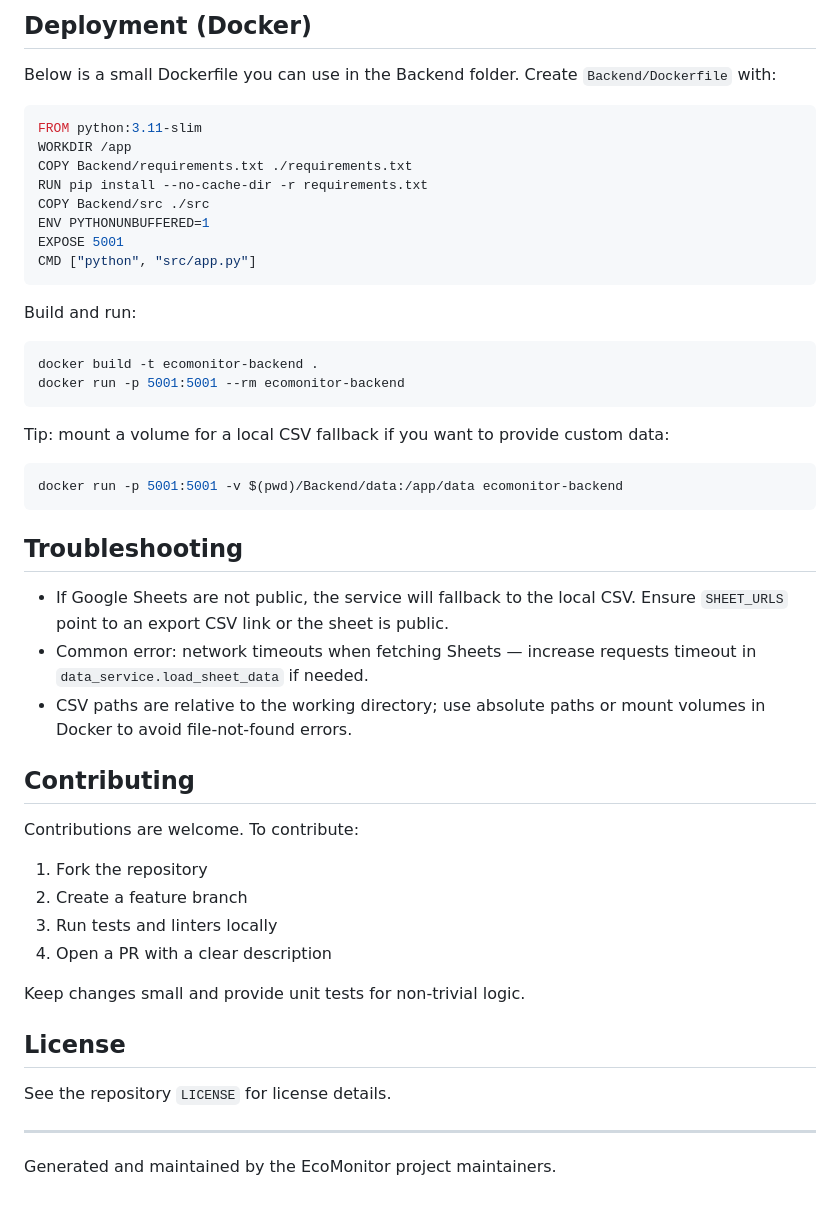
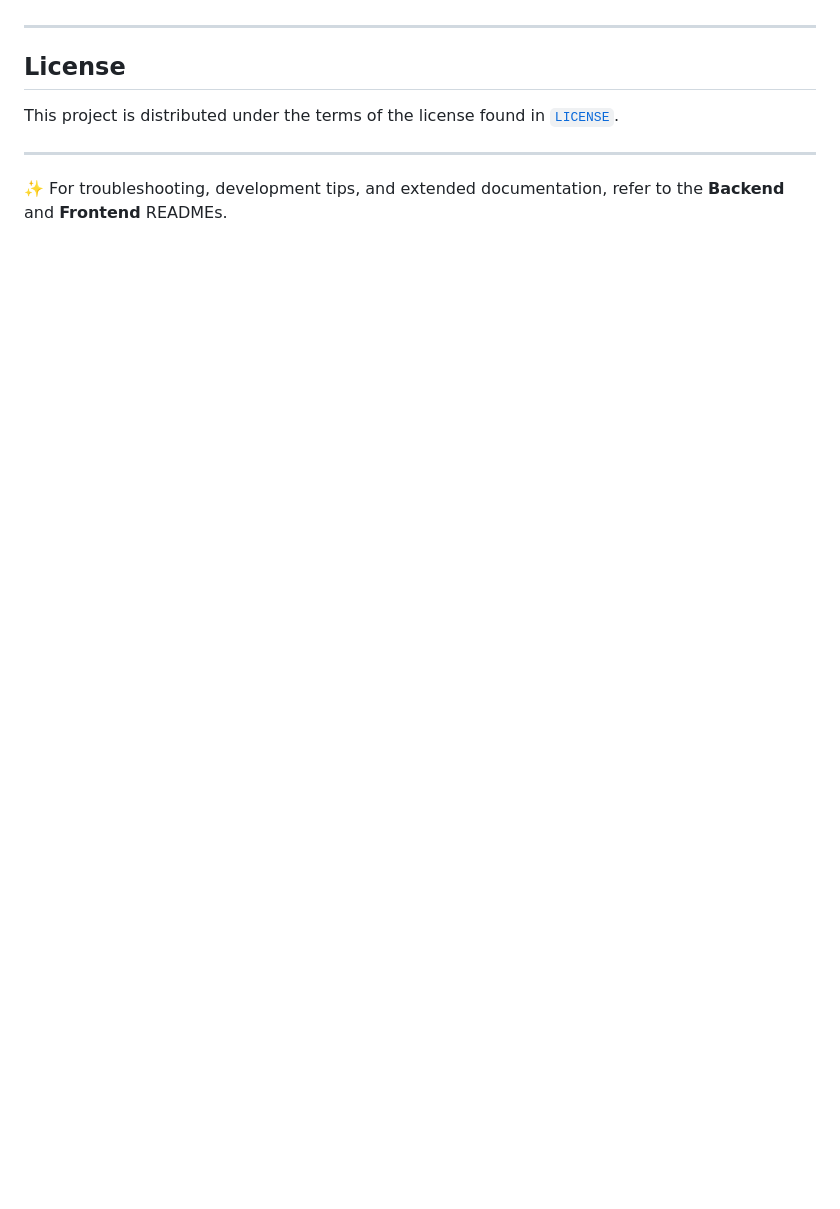
Before and after one commit to Ulises-JPx/EcoMonitor, a Markdown page: README.md, the part around the change printed below. GitHub-like rendering; blank space fills up the shorter version.

````diff
--- a/README.md
+++ b/README.md
@@ -161,51 +90,9 @@ If you add tests, keep them small and focused. Consider mocking `requests.get` w
-## Deployment (Docker)
-
-Below is a small Dockerfile you can use in the Backend folder. Create `Backend/Dockerfile` with:
-
-```dockerfile
-FROM python:3.11-slim
-WORKDIR /app
-COPY Backend/requirements.txt ./requirements.txt
-RUN pip install --no-cache-dir -r requirements.txt
-COPY Backend/src ./src
-ENV PYTHONUNBUFFERED=1
-EXPOSE 5001
-CMD ["python", "src/app.py"]
-```
-
-Build and run:
-
-```bash
-docker build -t ecomonitor-backend .
-docker run -p 5001:5001 --rm ecomonitor-backend
-```
-
-Tip: mount a volume for a local CSV fallback if you want to provide custom data:
-
-```bash
-docker run -p 5001:5001 -v $(pwd)/Backend/data:/app/data ecomonitor-backend
-```
-
-## Troubleshooting
-
-- If Google Sheets are not public, the service will fallback to the local CSV. Ensure `SHEET_URLS` point to an export CSV link or the sheet is public.
-- Common error: network timeouts when fetching Sheets — increase requests timeout in `data_service.load_sheet_data` if needed.
-- CSV paths are relative to the working directory; use absolute paths or mount volumes in Docker to avoid file-not-found errors.
-
-## Contributing
-
-Contributions are welcome. To contribute:
-
-1. Fork the repository
-2. Create a feature branch
-3. Run tests and linters locally
-4. Open a PR with a clear description
-
-Keep changes small and provide unit tests for non-trivial logic.
+---
 
 ## License
 
-See the repository `LICENSE` for license details.
+This project is distributed under the terms of the license found in [`LICENSE`](LICENSE).
 
 ---
-Generated and maintained by the EcoMonitor project maintainers.
+
+✨ For troubleshooting, development tips, and extended documentation, refer to the **Backend** and **Frontend** READMEs.
````
Also changed, not shown: other parts of README.md (+61 -132 lines).
